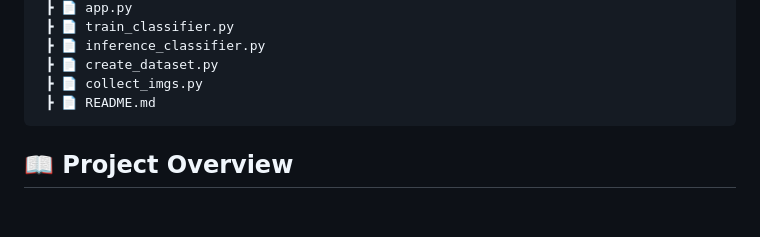
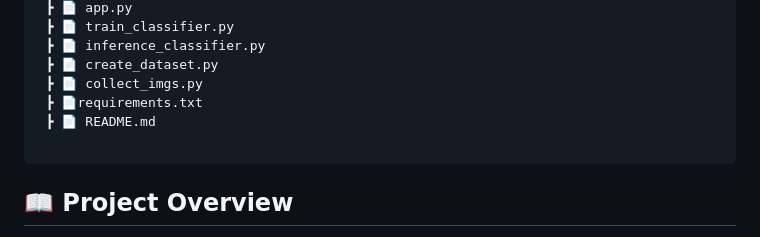
Before and after one commit to yerramsettysuchita/ASL-Interpreter-using-MediaPipe, a Markdown page: README.md, the part around the change. Rendered like a GitHub page; blank space fills up the shorter version.

````diff
--- a/README.md
+++ b/README.md
@@ -25,7 +25,9 @@
  ┣ 📄 inference_classifier.py
  ┣ 📄 create_dataset.py
  ┣ 📄 collect_imgs.py
+ ┣ 📄requirements.txt
  ┣ 📄 README.md
+
 ```
 
 ## 📖 Project Overview
````
